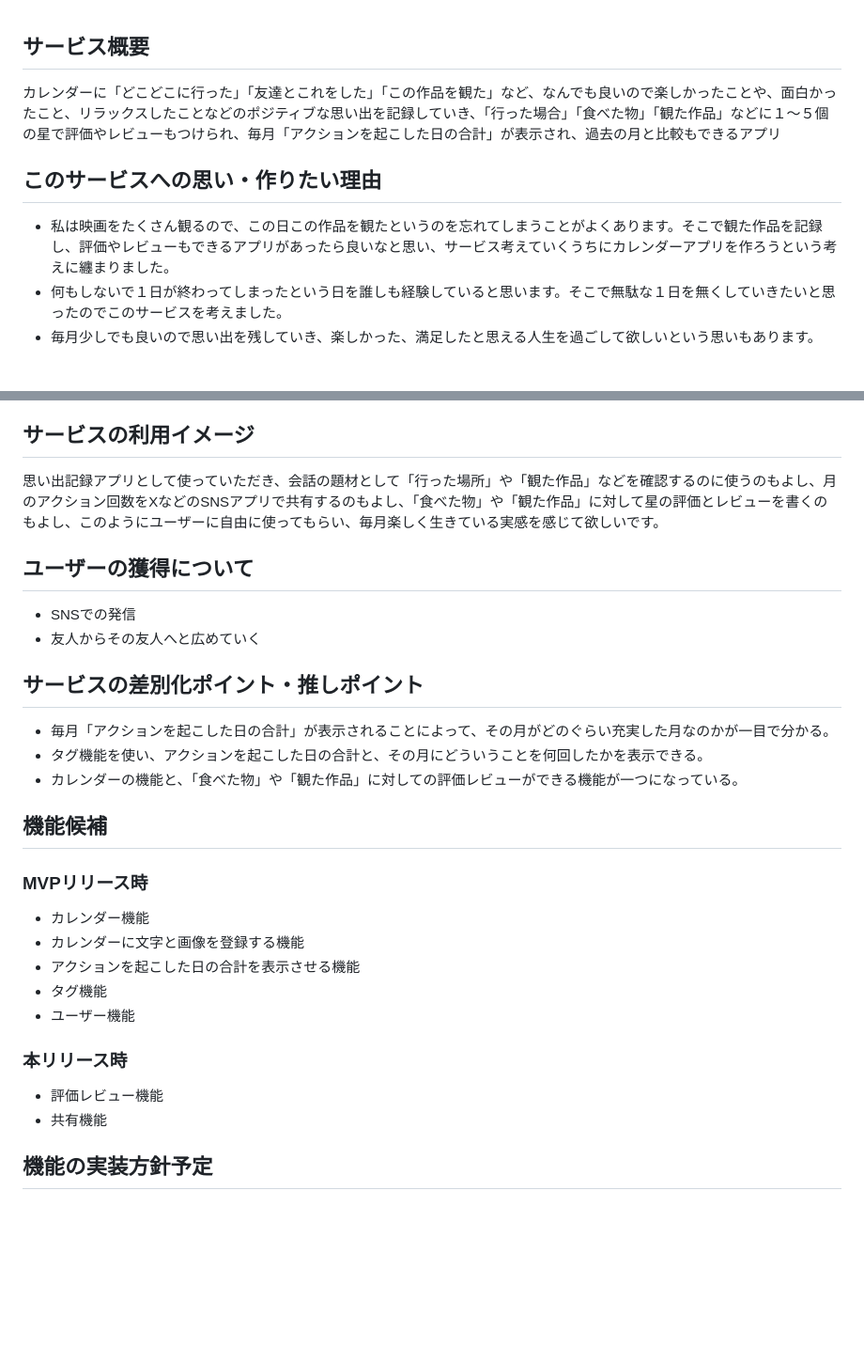
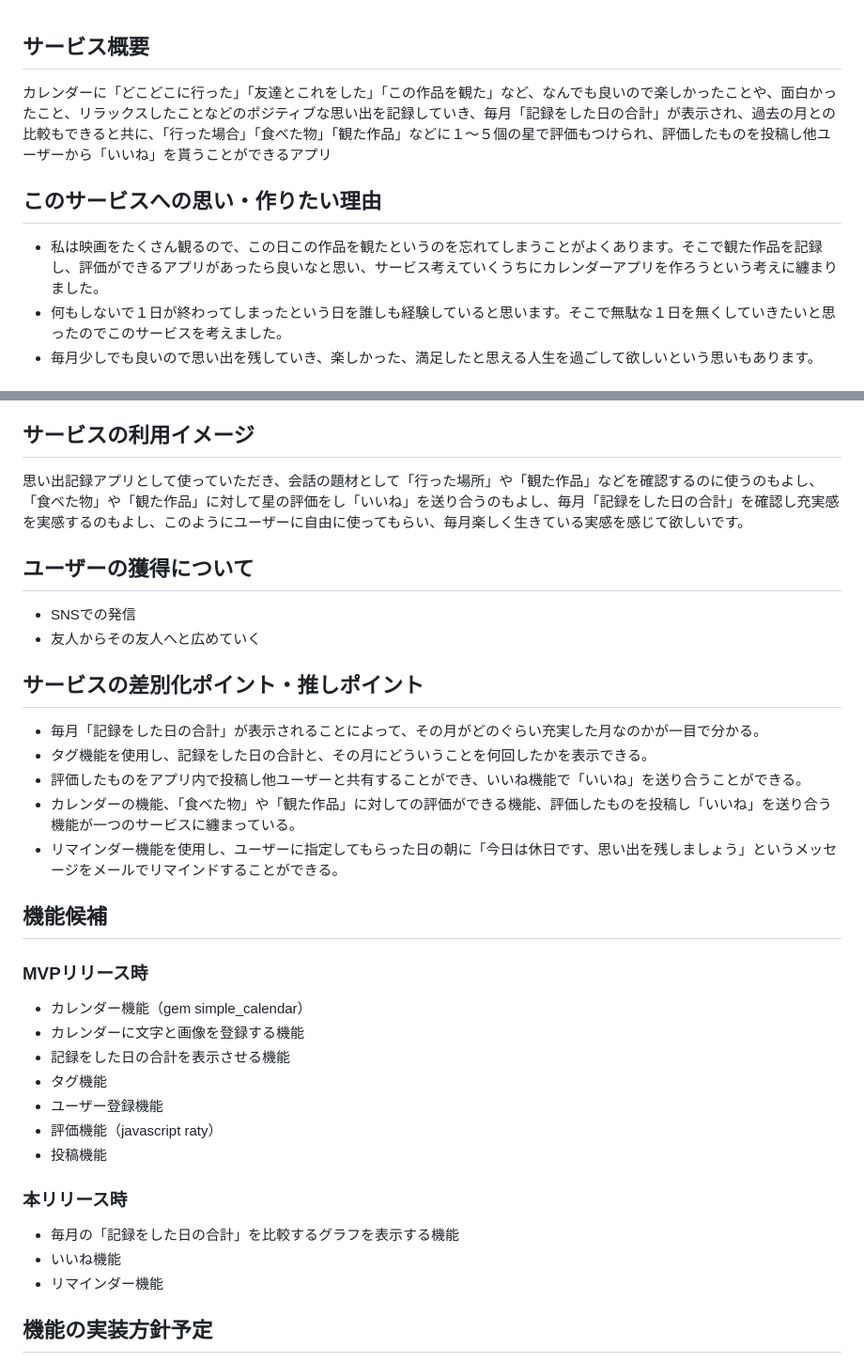
Before and after one commit to masato-97/recollection_calendar_app, a Markdown page: README.md, 2 parts joined by grey strips. Shown at 94% size. GitHub-like rendering; blank space fills up the shorter version.

```diff
--- a/README.md
+++ b/README.md
@@ -1,8 +1,8 @@
 ## サービス概要
-カレンダーに「どこどこに行った」「友達とこれをした」「この作品を観た」など、なんでも良いので楽しかったことや、面白かったこと、リラックスしたことなどのポジティブな思い出を記録していき、「行った場合」「食べた物」「観た作品」などに１〜５個の星で評価やレビューもつけられ、毎月「アクションを起こした日の合計」が表示され、過去の月と比較もできるアプリ
+カレンダーに「どこどこに行った」「友達とこれをした」「この作品を観た」など、なんでも良いので楽しかったことや、面白かったこと、リラックスしたことなどのポジティブな思い出を記録していき、毎月「記録をした日の合計」が表示され、過去の月との比較もできると共に、「行った場合」「食べた物」「観た作品」などに１〜５個の星で評価もつけられ、評価したものを投稿し他ユーザーから「いいね」を貰うことができるアプリ
 
 ## このサービスへの思い・作りたい理由
-- 私は映画をたくさん観るので、この日この作品を観たというのを忘れてしまうことがよくあります。そこで観た作品を記録し、評価やレビューもできるアプリがあったら良いなと思い、サービス考えていくうちにカレンダーアプリを作ろうという考えに纏まりました。
+- 私は映画をたくさん観るので、この日この作品を観たというのを忘れてしまうことがよくあります。そこで観た作品を記録し、評価ができるアプリがあったら良いなと思い、サービス考えていくうちにカレンダーアプリを作ろうという考えに纏まりました。
 - 何もしないで１日が終わってしまったという日を誰しも経験していると思います。そこで無駄な１日を無くしていきたいと思ったのでこのサービスを考えました。
 - 毎月少しでも良いので思い出を残していき、楽しかった、満足したと思える人生を過ごして欲しいという思いもあります。
 
@@ -13,27 +13,32 @@
 社会人の中には仕事が辛くて知らず知らずネガティブ思考になっている人がいると思います。ましてや社会人はプライベートな時間が限られていて休日も少ないです。なのでこのサービスを利用して、貴重な休日を無駄にせず、アクションを起こし、ポジティブ思考で生活して欲しいと思い、社会人を主な対象にしたいと考えました。
 
 ## サービスの利用イメージ
-思い出記録アプリとして使っていただき、会話の題材として「行った場所」や「観た作品」などを確認するのに使うのもよし、月のアクション回数をXなどのSNSアプリで共有するのもよし、「食べた物」や「観た作品」に対して星の評価とレビューを書くのもよし、このようにユーザーに自由に使ってもらい、毎月楽しく生きている実感を感じて欲しいです。
+思い出記録アプリとして使っていただき、会話の題材として「行った場所」や「観た作品」などを確認するのに使うのもよし、「食べた物」や「観た作品」に対して星の評価をし「いいね」を送り合うのもよし、毎月「記録をした日の合計」を確認し充実感を実感するのもよし、このようにユーザーに自由に使ってもらい、毎月楽しく生きている実感を感じて欲しいです。
 
 ## ユーザーの獲得について
 - SNSでの発信
 - 友人からその友人へと広めていく
 
 ## サービスの差別化ポイント・推しポイント
-- 毎月「アクションを起こした日の合計」が表示されることによって、その月がどのぐらい充実した月なのかが一目で分かる。
-- タグ機能を使い、アクションを起こした日の合計と、その月にどういうことを何回したかを表示できる。
-- カレンダーの機能と、「食べた物」や「観た作品」に対しての評価レビューができる機能が一つになっている。
+- 毎月「記録をした日の合計」が表示されることによって、その月がどのぐらい充実した月なのかが一目で分かる。
+- タグ機能を使用し、記録をした日の合計と、その月にどういうことを何回したかを表示できる。
+- 評価したものをアプリ内で投稿し他ユーザーと共有することができ、いいね機能で「いいね」を送り合うことができる。
+- カレンダーの機能、「食べた物」や「観た作品」に対しての評価ができる機能、評価したものを投稿し「いいね」を送り合う機能が一つのサービスに纏まっている。
+- リマインダー機能を使用し、ユーザーに指定してもらった日の朝に「今日は休日です、思い出を残しましょう」というメッセージをメールでリマインドすることができる。
 
 ## 機能候補
 ### MVPリリース時
-- カレンダー機能
+- カレンダー機能（gem simple_calendar）
 - カレンダーに文字と画像を登録する機能
-- アクションを起こした日の合計を表示させる機能
+- 記録をした日の合計を表示させる機能
 - タグ機能
-- ユーザー機能
+- ユーザー登録機能
+- 評価機能（javascript raty）
+- 投稿機能
 ### 本リリース時
-- 評価レビュー機能
-- 共有機能
+- 毎月の「記録をした日の合計」を比較するグラフを表示する機能
+- いいね機能
+- リマインダー機能
 
 ## 機能の実装方針予定
 - Search（検索）:年と月を指定して検索できる
```
